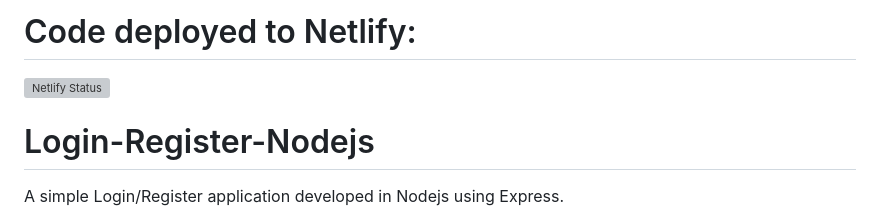
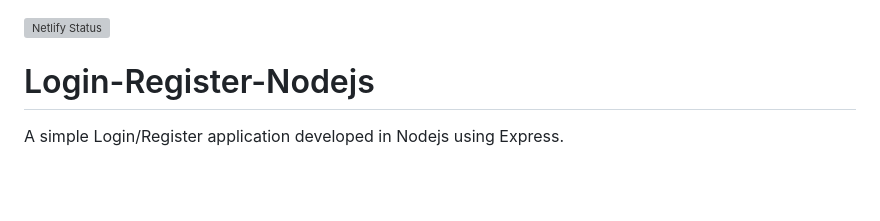
Before and after one commit to lalloyce/inuacrm2, a Markdown page: README.md, the part around the change. GitHub-like rendering; blank space fills up the shorter version; grey boxes are pictures that could not be loaded.

```diff
--- a/README.md
+++ b/README.md
@@ -1,4 +1,4 @@
-# Code deployed to Netlify:
+
 [![Netlify Status](https://api.netlify.com/api/v1/badges/7ec2ed37-d4a7-442b-a2f0-9a705dba80e0/deploy-status??branch=master)](https://app.netlify.com/sites/inuacrm/deploys)
 
 
```
